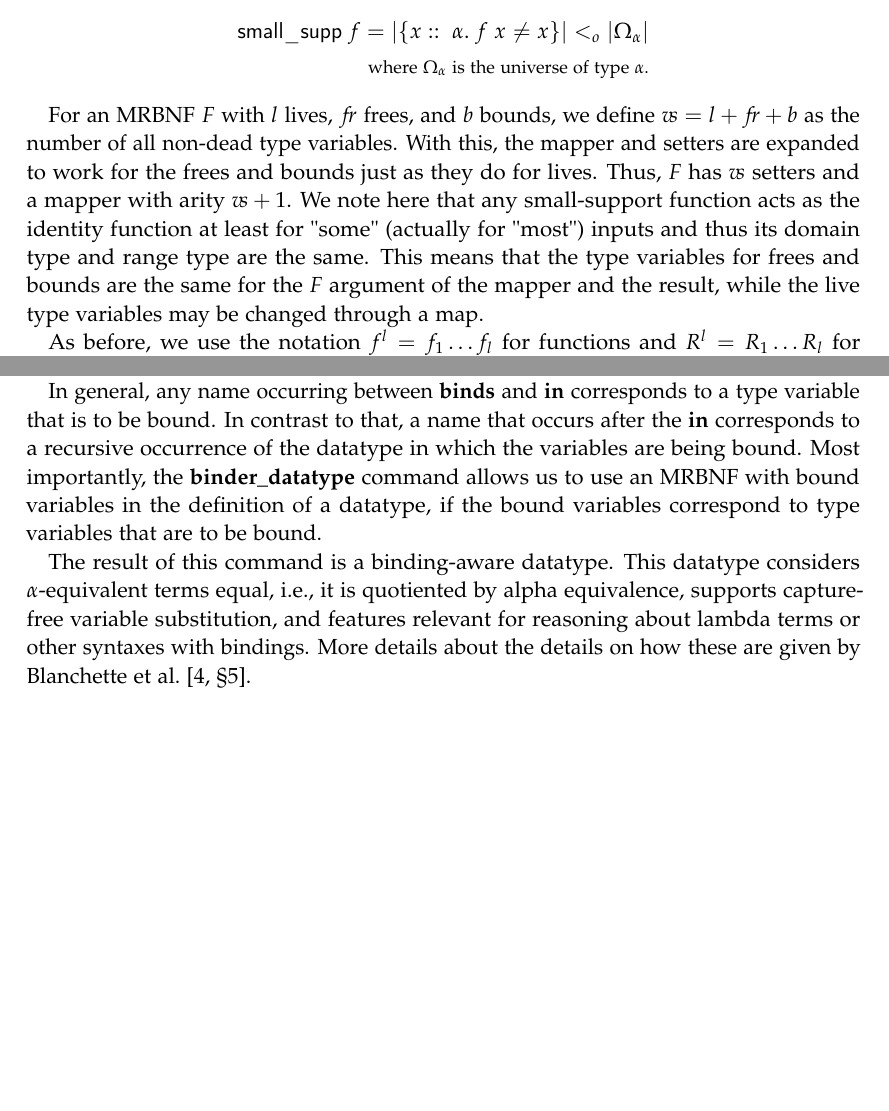
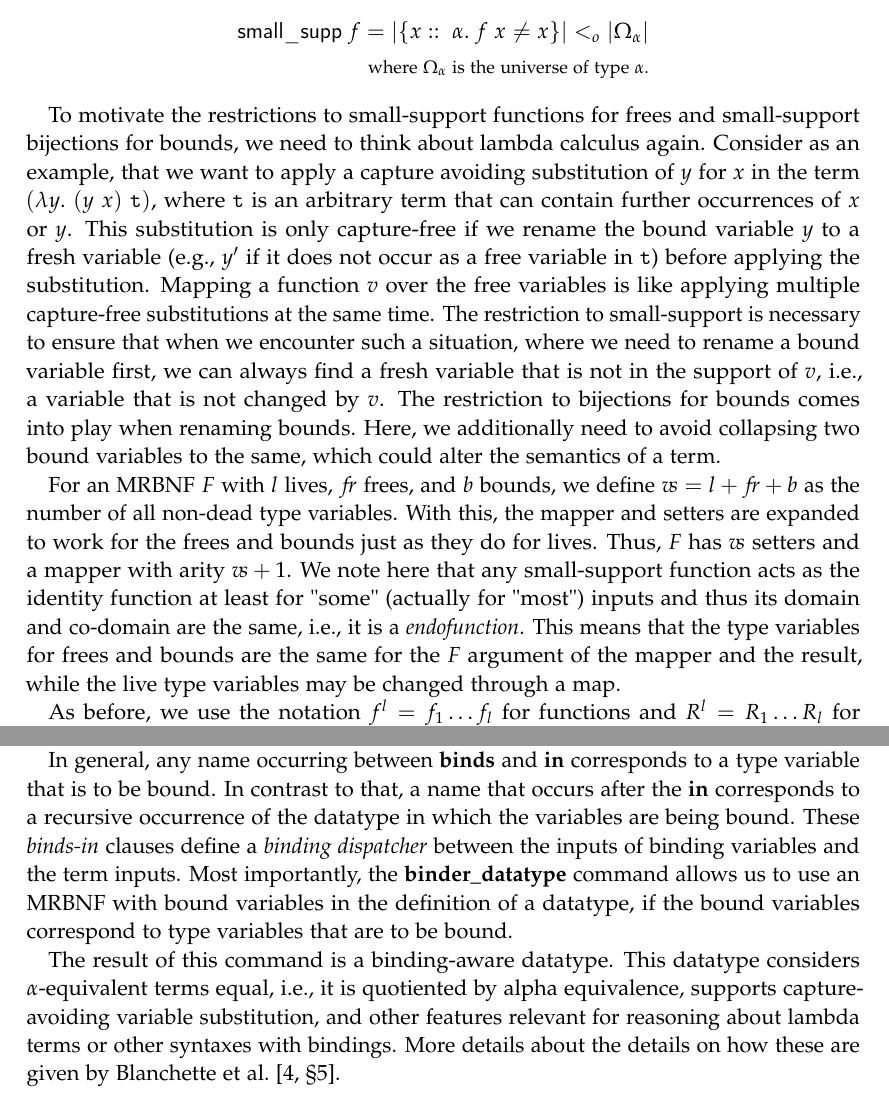
Before and after one commit to FelixKrayer/masters-thesis-Isabelle, a LaTeX thesis (main.tex, which reads chapters/02_background.tex): two parts of pages 17 and 19 of 42, joined at a grey line, cut so that both start at the same text. Compiled offline with pdfLaTeX; a LaTeX package or settings file that is missing is left out.

Commit message:
last changes

```diff
--- a/chapters/02_background.tex
+++ b/chapters/02_background.tex
@@ -145,7 +145,9 @@
      \text{\footnotesize where $\Omega_\alpha$ is the universe of type $\alpha$.}
    \end{align*}
 
-   For an \ac{MRBNF} $F$ with $l$ lives, $\fr$ frees, and $b$ bounds, we define $\vs = l + \fr + b$ as the number of all non-dead type variables. With this, the mapper and setters are expanded to work for the frees and bounds just as they do for lives. Thus, $F$ has $\vs$ setters and a mapper with arity $\vs + 1$. We note here that any small-support function acts as the identity function at least for "some" (actually for "most") inputs and thus its domain type and range type are the same. This means that the type variables for frees and bounds are the same for the $F$ argument of the mapper and the result, while the live type variables may be changed through a map.
+   To motivate the restrictions to small-support functions for frees and small-support bijections for bounds, we need to think about lambda calculus again. Consider as an example, that we want to apply a capture avoiding substitution of $y$ for $x$ in the term $(\lambda y.\; (y\; x)\; \mathtt{t})$, where $\mathtt{t}$ is an arbitrary term that can contain further occurrences of $x$ or $y$. This substitution is only capture-free if we rename the bound variable $y$ to a fresh variable (e.g., $y'$ if it does not occur as a free variable in $\mathtt{t}$) before applying the substitution. Mapping a function $v$ over the free variables is like applying multiple capture-free substitutions at the same time. The restriction to small-support is necessary to ensure that when we encounter such a situation, where we need to rename a bound variable first, we can always find a fresh variable that is not in the support of $v$, i.e., a variable that is not changed by $v$. The restriction to bijections for bounds comes into play when renaming bounds. Here, we additionally need to avoid collapsing two bound variables to the same, which could alter the semantics of a term.
+
+   For an \ac{MRBNF} $F$ with $l$ lives, $\fr$ frees, and $b$ bounds, we define $\vs = l + \fr + b$ as the number of all non-dead type variables. With this, the mapper and setters are expanded to work for the frees and bounds just as they do for lives. Thus, $F$ has $\vs$ setters and a mapper with arity $\vs + 1$. We note here that any small-support function acts as the identity function at least for "some" (actually for "most") inputs and thus its domain and co-domain are the same, i.e., it is a \textit{endofunction}. This means that the type variables for frees and bounds are the same for the $F$ argument of the mapper and the result, while the live type variables may be changed through a map.
 
    As before, we use the notation $f^l = f_1 \dots f_l$ for functions and $R^l = R_1 \dots R_l$ for relations on the live variables. Analogously, we write $v^\fr$ and $u^b$ for functions on frees and bounds. Furthermore, we write the arguments of the map function as $f^{l}\; v^{\fr}\; u^b$. As an example, the mapper of the type $(\alpha,\; \beta,\; \gamma)\; F$ where $\alpha$ and $\beta$ are free and $\gamma$ is bound has the following type:
    \[
@@ -187,6 +186,6 @@
      \end{align*}
      The core differences we notice compared to a regular datatype definition are the names given to certain components (e.g., \texttt{x}::$\alpha$) and the usage of these names to declare bindings (e.g., \textbf{binds} \texttt{x} \textbf{in} \texttt{t}). For the abstraction case Abs, this declaration means that for a term $\text{Abs}\; x\; t$, the variable $x$ is considered bound in $t$.
 
-     In general, any name occurring between \textbf{binds} and \textbf{in} corresponds to a type variable that is to be bound. In contrast to that, a name that occurs after the \textbf{in} corresponds to a recursive occurrence of the datatype in which the variables are being bound. Most importantly, the \textbf{binder\_datatype} command allows us to use an \ac{MRBNF} with bound variables in the definition of a datatype, if the bound variables correspond to type variables that are to be bound.
+     In general, any name occurring between \textbf{binds} and \textbf{in} corresponds to a type variable that is to be bound. In contrast to that, a name that occurs after the \textbf{in} corresponds to a recursive occurrence of the datatype in which the variables are being bound. These \textit{binds-in} clauses define a \textit{binding dispatcher} between the inputs of binding variables and the term inputs. Most importantly, the \textbf{binder\_datatype} command allows us to use an \ac{MRBNF} with bound variables in the definition of a datatype, if the bound variables correspond to type variables that are to be bound.
 
-     The result of this command is a binding-aware datatype. This datatype considers $\alpha$-equivalent terms equal, i.e., it is quotiented by alpha equivalence, supports capture-free variable substitution, and features relevant for reasoning about lambda terms or other syntaxes with bindings. More details about the details on how these are given by Blanchette et al.~\mbox{\cite[§5]{blanchette2019bindings}}.
+     The result of this command is a binding-aware datatype. This datatype considers $\alpha$-equivalent terms equal, i.e., it is quotiented by alpha equivalence, supports capture-avoiding variable substitution, and other features relevant for reasoning about lambda terms or other syntaxes with bindings. More details about the details on how these are given by Blanchette et al.~\mbox{\cite[§5]{blanchette2019bindings}}.
```
Also changed, not shown: chapters/01_introduction.tex (+1 -1 lines), chapters/02_background.tex (5 more changed lines), 1 other file.
